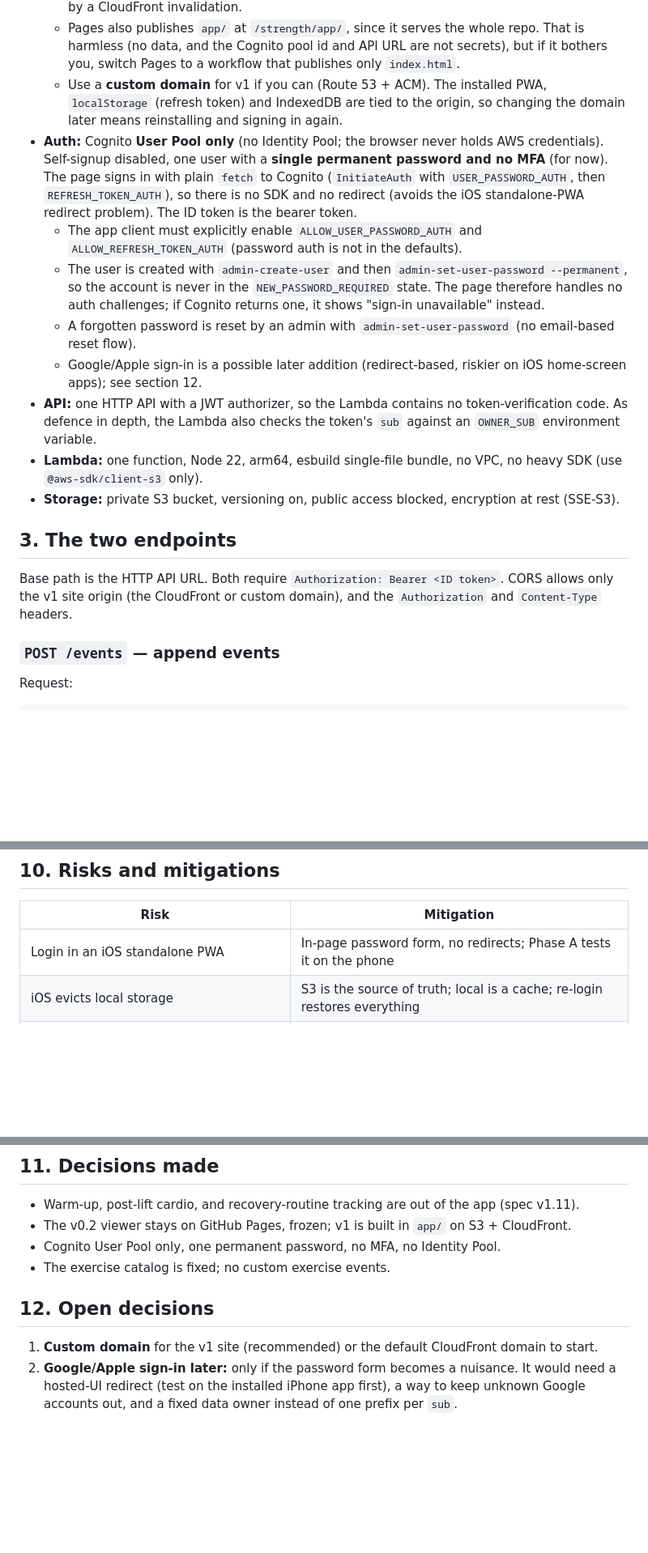
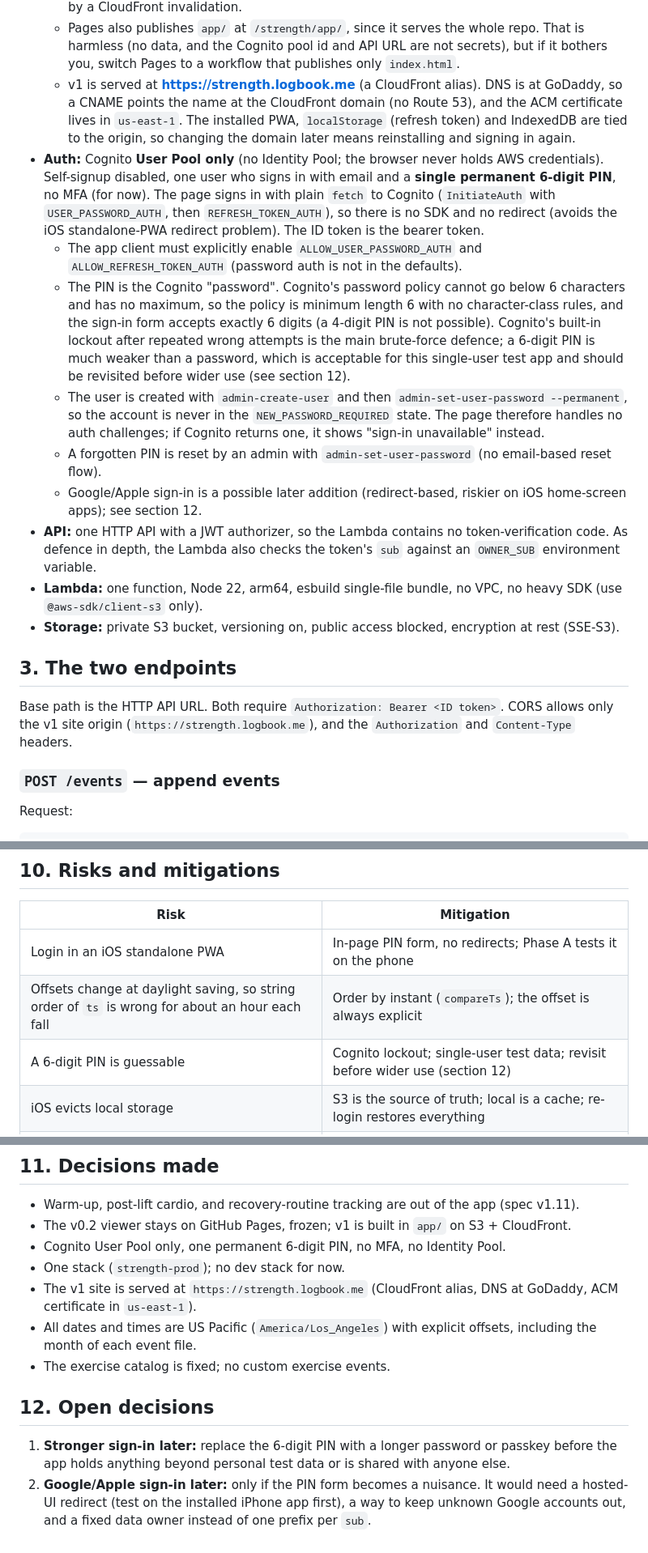
Before and after one commit to kathishah/strength, a Markdown page: DEPLOYMENT-PLAN.md, 3 parts joined by grey strips. Shown at 81% size. Rendered like a GitHub page; blank space fills up the shorter version.

Commit message:
Docs: Pacific time, 6-digit PIN, single prod stack, strength.logbook.me, program start date (spec v1.12)
Co-Authored-By: Claude Sonnet 5.5 <noreply@anthropic.com>

```diff
--- a/DEPLOYMENT-PLAN.md
+++ b/DEPLOYMENT-PLAN.md
@@ -24,11 +24,12 @@ v1 on S3 + CloudFront (app/); GitHub Pages keeps the frozen v0.2 viewer
   - **GitHub Pages** keeps serving the root `index.html` (the v0.2 viewer), frozen: bug fixes only.
   - **v1** lives in `app/` and is deployed to a private S3 bucket behind CloudFront (Origin Access Control, HTTPS only). Deploy with `aws s3 sync app/ s3://<site-bucket> --delete` followed by a CloudFront invalidation.
   - Pages also publishes `app/` at `/strength/app/`, since it serves the whole repo. That is harmless (no data, and the Cognito pool id and API URL are not secrets), but if it bothers you, switch Pages to a workflow that publishes only `index.html`.
-  - Use a **custom domain** for v1 if you can (Route 53 + ACM). The installed PWA, `localStorage` (refresh token) and IndexedDB are tied to the origin, so changing the domain later means reinstalling and signing in again.
-- **Auth:** Cognito **User Pool only** (no Identity Pool; the browser never holds AWS credentials). Self-signup disabled, one user with a **single permanent password and no MFA** (for now). The page signs in with plain `fetch` to Cognito (`InitiateAuth` with `USER_PASSWORD_AUTH`, then `REFRESH_TOKEN_AUTH`), so there is no SDK and no redirect (avoids the iOS standalone-PWA redirect problem). The ID token is the bearer token.
+  - v1 is served at **https://strength.logbook.me** (a CloudFront alias). DNS is at GoDaddy, so a CNAME points the name at the CloudFront domain (no Route 53), and the ACM certificate lives in `us-east-1`. The installed PWA, `localStorage` (refresh token) and IndexedDB are tied to the origin, so changing the domain later means reinstalling and signing in again.
+- **Auth:** Cognito **User Pool only** (no Identity Pool; the browser never holds AWS credentials). Self-signup disabled, one user who signs in with email and a **single permanent 6-digit PIN**, no MFA (for now). The page signs in with plain `fetch` to Cognito (`InitiateAuth` with `USER_PASSWORD_AUTH`, then `REFRESH_TOKEN_AUTH`), so there is no SDK and no redirect (avoids the iOS standalone-PWA redirect problem). The ID token is the bearer token.
   - The app client must explicitly enable `ALLOW_USER_PASSWORD_AUTH` and `ALLOW_REFRESH_TOKEN_AUTH` (password auth is not in the defaults).
+  - The PIN is the Cognito "password". Cognito's password policy cannot go below 6 characters and has no maximum, so the policy is minimum length 6 with no character-class rules, and the sign-in form accepts exactly 6 digits (a 4-digit PIN is not possible). Cognito's built-in lockout after repeated wrong attempts is the main brute-force defence; a 6-digit PIN is much weaker than a password, which is acceptable for this single-user test app and should be revisited before wider use (see section 12).
   - The user is created with `admin-create-user` and then `admin-set-user-password --permanent`, so the account is never in the `NEW_PASSWORD_REQUIRED` state. The page therefore handles no auth challenges; if Cognito returns one, it shows "sign-in unavailable" instead.
-  - A forgotten password is reset by an admin with `admin-set-user-password` (no email-based reset flow).
+  - A forgotten PIN is reset by an admin with `admin-set-user-password` (no email-based reset flow).
   - Google/Apple sign-in is a possible later addition (redirect-based, riskier on iOS home-screen apps); see section 12.
 - **API:** one HTTP API with a JWT authorizer, so the Lambda contains no token-verification code. As defence in depth, the Lambda also checks the token's `sub` against an `OWNER_SUB` environment variable.
 - **Lambda:** one function, Node 22, arm64, esbuild single-file bundle, no VPC, no heavy SDK (use `@aws-sdk/client-s3` only).
@@ -36,7 +37,7 @@ v1 on S3 + CloudFront (app/); GitHub Pages keeps the frozen v0.2 viewer
 
 ## 3. The two endpoints
 
-Base path is the HTTP API URL. Both require `Authorization: Bearer <ID token>`. CORS allows only the v1 site origin (the CloudFront or custom domain), and the `Authorization` and `Content-Type` headers.
+Base path is the HTTP API URL. Both require `Authorization: Bearer <ID token>`. CORS allows only the v1 site origin (`https://strength.logbook.me`), and the `Authorization` and `Content-Type` headers.
 
 ### `POST /events` — append events
 Request:
@@ -159,7 +161,9 @@ Phase C can start in parallel with A and B, since the engine has no dependencies
 ## 10. Risks and mitigations
 | Risk | Mitigation |
 |---|---|
-| Login in an iOS standalone PWA | In-page password form, no redirects; Phase A tests it on the phone |
+| Login in an iOS standalone PWA | In-page PIN form, no redirects; Phase A tests it on the phone |
+| Offsets change at daylight saving, so string order of `ts` is wrong for about an hour each fall | Order by instant (`compareTs`); the offset is always explicit |
+| A 6-digit PIN is guessable | Cognito lockout; single-user test data; revisit before wider use (section 12) |
 | iOS evicts local storage | S3 is the source of truth; local is a cache; re-login restores everything |
 | Two devices write at once | `If-None-Match: *` to create, `If-Match` to update, retry on 412/409; idempotent event ids |
 | Offline events uploaded later are missed by other devices | Files are partitioned by receive time; the cursor is a file position |
@@ -172,9 +176,12 @@ Phase C can start in parallel with A and B, since the engine has no dependencies
 ## 11. Decisions made
 - Warm-up, post-lift cardio, and recovery-routine tracking are out of the app (spec v1.11).
 - The v0.2 viewer stays on GitHub Pages, frozen; v1 is built in `app/` on S3 + CloudFront.
-- Cognito User Pool only, one permanent password, no MFA, no Identity Pool.
+- Cognito User Pool only, one permanent 6-digit PIN, no MFA, no Identity Pool.
+- One stack (`strength-prod`); no dev stack for now.
+- The v1 site is served at `https://strength.logbook.me` (CloudFront alias, DNS at GoDaddy, ACM certificate in `us-east-1`).
+- All dates and times are US Pacific (`America/Los_Angeles`) with explicit offsets, including the month of each event file.
 - The exercise catalog is fixed; no custom exercise events.
 
 ## 12. Open decisions
-1. **Custom domain** for the v1 site (recommended) or the default CloudFront domain to start.
-2. **Google/Apple sign-in later:** only if the password form becomes a nuisance. It would need a hosted-UI redirect (test on the installed iPhone app first), a way to keep unknown Google accounts out, and a fixed data owner instead of one prefix per `sub`.
+1. **Stronger sign-in later:** replace the 6-digit PIN with a longer password or passkey before the app holds anything beyond personal test data or is shared with anyone else.
+2. **Google/Apple sign-in later:** only if the PIN form becomes a nuisance. It would need a hosted-UI redirect (test on the installed iPhone app first), a way to keep unknown Google accounts out, and a fixed data owner instead of one prefix per `sub`.
```
Also changed, not shown: other parts of DEPLOYMENT-PLAN.md (+10 -9 lines).
